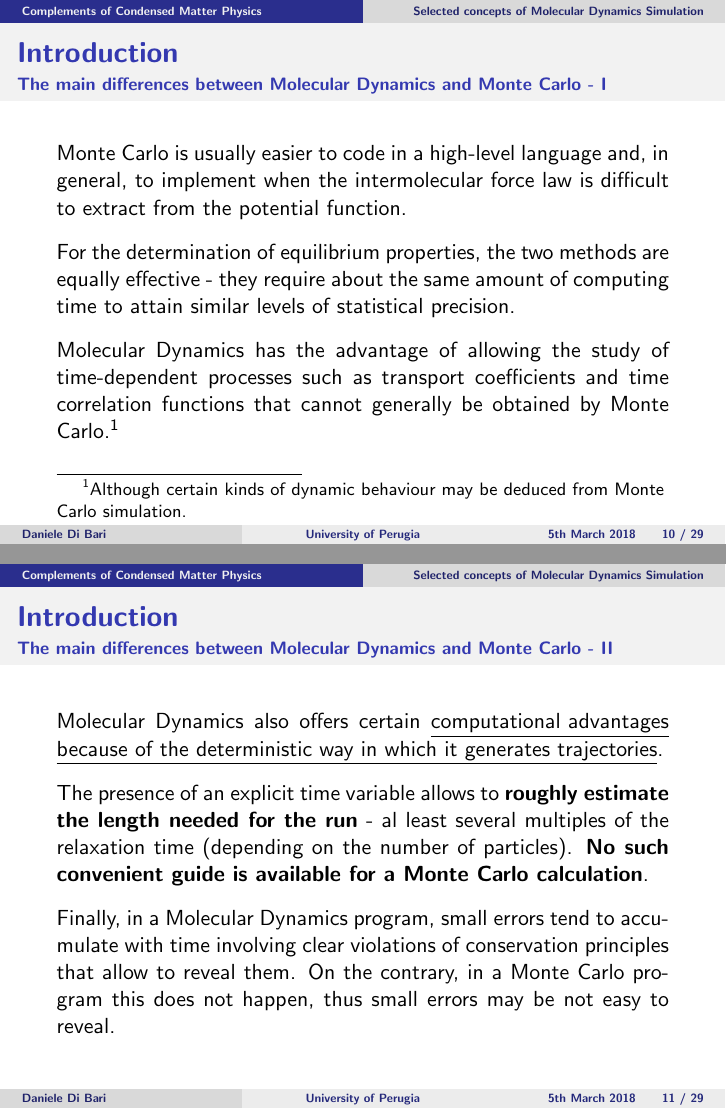
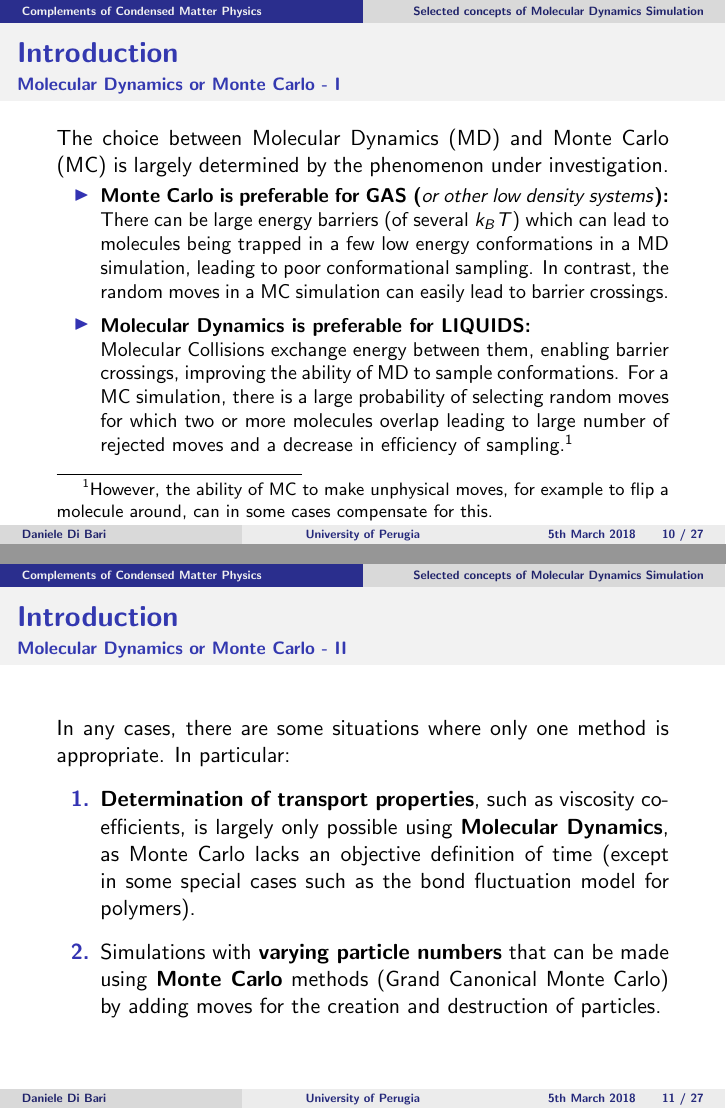
Before and after one commit to DanieleDiBari/Selected_concepts_of_Molecular_Dynamics_Simulation, LaTeX slides (MDS-A_brief_intro.tex): pages 10 and 11 of 30 before the commit and pages 10 and 11 of 28 after it, joined at a grey line. Compiled offline with pdfLaTeX.

Commit message:
Fixed the slides on MDS vs MCS

```diff
--- a/MDS-A_brief_intro.tex
+++ b/MDS-A_brief_intro.tex
@@ -10,6 +10,7 @@
 \usepackage{ragged2e} 							% pacchetto che contiene il comando \justifying
 %\apptocmd{\frame}{}{\justifying}{}  	% --> applica la giustificazione a tutti i frame del documento
 %\justifying											% --> applica la giustificazione a tutto il documento
+\usepackage{hyperref}
 
 % graphics style
 \usepackage{graphicx}
@@ -453,68 +454,21 @@
 
 \begin{frame}[label=intro-MCSeMDS]
 	\frametitle{Introduction}
-	\framesubtitle{The main differences between Molecular Dynamics and Monte Carlo - I}
-	\justifying
-
-%	Molecular dynamics has the advantage of allowing the study of time-dependent processes,
-%	but for the calculation of static properties a Monte Carlo method may be more efficient.
-
-%	Although the physical and mathematical basis of Monte Carlo may be less transparent to a novice than that for molecular dynamics,
-	Monte Carlo is usually easier to code in a high-level language and, in general, to implement when the
-	intermolecular force law is difficult to extract from the potential function.
-
-	\vspace*{0.3cm}
-
-	For the determination of equilibrium properties, the two methods are equally effective
-	- they require about the same amount of computing time to attain similar levels of statistical precision.
-
-	\vspace*{0.3cm}
-
-	Molecular Dynamics has the advantage of allowing the study of time-dependent processes such as transport coefficients and time
-	correlation functions that cannot generally be obtained by Monte Carlo.\footnotemark[1]
-
-	\footnotetext[1]{Although certain kinds of dynamic behaviour may be deduced from Monte Carlo simulation.}
-
-\end{frame}
-
-\begin{frame}[label=intro-MCSeMDS]
-	\frametitle{Introduction}
-	\framesubtitle{The main differences between Molecular Dynamics and Monte Carlo - II}
-	\justifying
-
-	Molecular Dynamics also offers certain  \underline{computational advantages}
-	\underline{because of the deterministic way in which it generates trajectories}.
-
-	\vspace*{0.3cm}
-
-	The presence of an explicit time variable allows to \textbf{roughly estimate the length needed for the run} -
-	al least several multiples of the relaxation time (depending on the number of particles).
-	\textbf{No such convenient guide is available for a Monte Carlo calculation}.
-
-	\vspace*{0.3cm}
-
-	Finally, in a Molecular Dynamics program, small errors tend to accumulate with time involving clear violations of conservation principles
-	that allow to reveal them.
-	On the contrary, in a Monte Carlo program this does not happen, thus small errors may be not easy to reveal.
-%	Finally, many kinds of small errors in a Molecular Dynamics program tend to accumulate with time and so become apparent as
-%	violations of conservation principles; in contrast, small errors in a Monte Carlo program may not clearly advertise their presence.
-\end{frame}
-
-\begin{frame}[label=intro-MCSeMDS]
-	\frametitle{Introduction}
 	\framesubtitle{Molecular Dynamics or  Monte Carlo - I}
 	\justifying
 
-	The choice between Molecular Dynamics and Monte Carlo is largely determined by the phenomenon under investigation.
+	The choice between Molecular Dynamics (MD) and Monte Carlo (MC) is largely determined by the phenomenon under investigation.
 
 	\begin{itemize}\justifying\small{
-		\item \textbf{GAS (}\textit{or other low density systems}\textbf{) - Monte Carlo is preferable:}\\
+		\item \textbf{Monte Carlo is preferable for GAS (}\textit{or other low density systems}\textbf{):}\\
 		There can be large energy barriers (of several $k_B T$) which can lead to molecules being trapped in a few low energy
 		conformations in a MD simulation, leading to poor conformational sampling.
 		In contrast, the random moves in a MC simulation can easily lead to barrier crossings.
 
-		\item \textbf{LIQUIDS - Molecular Dynamics is preferable:}\\
-		Collisions exchange energy between molecules, enabling barrier crossings, improving the ability of MD to sample conformations.
+		\vspace*{0.07cm}
+
+		\item \textbf{Molecular Dynamics is preferable for LIQUIDS:}\\
+		Molecular Collisions exchange energy between them, enabling barrier crossings, improving the ability of MD to sample conformations.
 		For a MC simulation, there is a large probability of selecting random moves for which two or more molecules overlap leading to large
 		number of rejected moves and a decrease in efficiency of sampling.\footnote{However, the ability of MC to make unphysical moves, for example to flip a molecule around, can in some cases compensate for this.}
 	}\end{itemize}
@@ -529,9 +483,22 @@
 	\framesubtitle{Molecular Dynamics or  Monte Carlo - II}
 	\justifying
 
-	MD also handles collective motions better than MC. However, recently methods such as Configurational Bias Monte Carlo and Hybrid Monte Carlo have been developed to improve the performance of MC simulations.
+	In any cases, there are some situations where only one method is appropriate. In particular:
 
-	There are some situations where only one method is appropriate. Determination of transport properties such as viscosity coefficients, is largely only possible using MD, as MC lacks an objective definition of time (except in some special cases such as the bond fluctuation model for polymers). On the other hand MC can be used for simulations with varying particle numbers (Grand Canonical Monte Carlo) by adding moves for the creation and destruction of particles.
+	\vspace*{0.2cm}
+
+	\begin{enumerate}\justifying
+		\item	\textbf{Determination of transport properties}, such as viscosity coefficients, is largely only possible using
+					\textbf{Molecular Dynamics}, as Monte Carlo lacks an objective definition of time
+					(except in some special cases such as the bond fluctuation model for polymers).
+
+		\vspace*{0.2cm}
+
+		\item	%On the other hand, \textbf{Monte Carlo} can be used for simulations with \textbf{varying particle numbers}
+					%(Grand Canonical Monte Carlo) by adding moves for the creation and destruction of particles.
+					Simulations with \textbf{varying particle numbers} that can be made using \textbf{Monte Carlo} methods
+					(Grand Canonical Monte Carlo) by adding moves for the creation and destruction of particles.
+	\end{enumerate}
 
 %[Dr S J Clark - http://cmt.dur.ac.uk/sjc/thesis_dlc/node58.html]
 \end{frame}
```
Also changed, not shown: MDS-A_brief_intro.tex (22 more changed lines).
